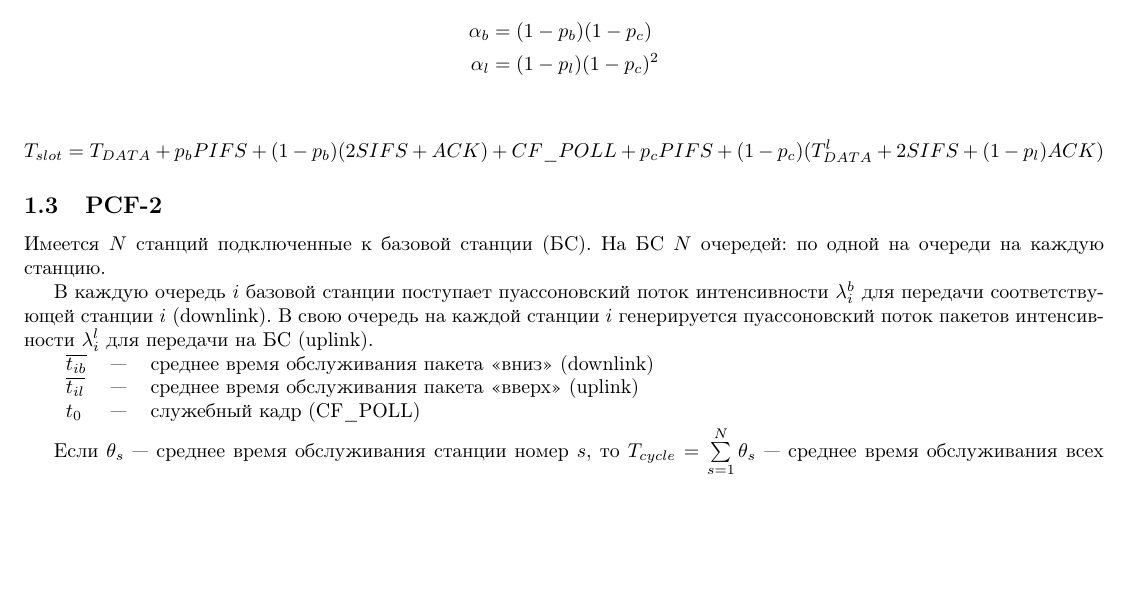
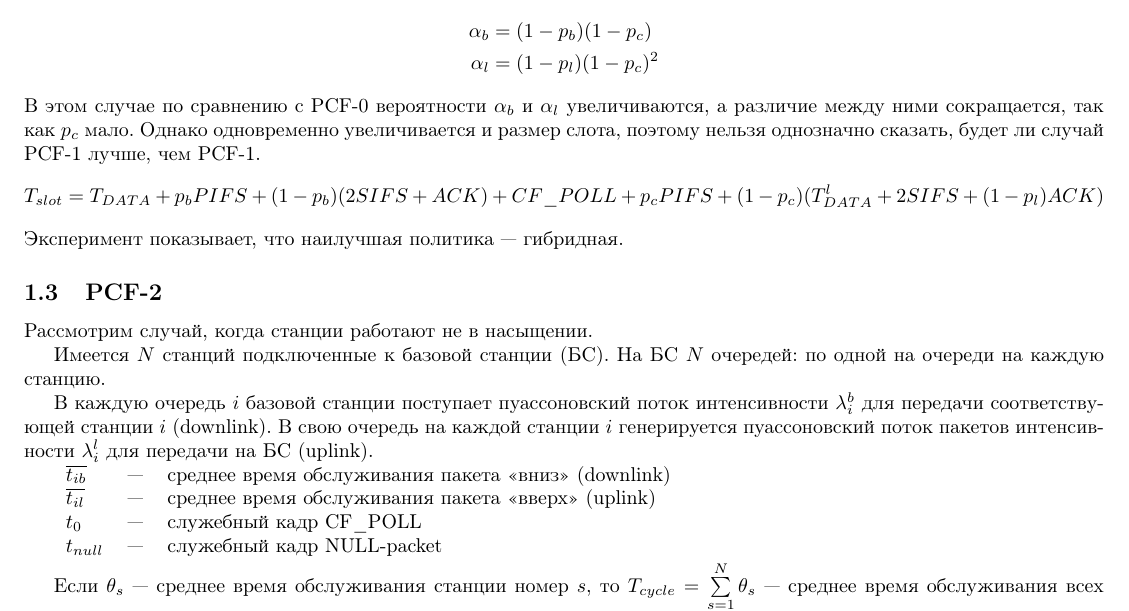
Before and after one commit to elimonova/math-models, a LaTeX document (main.tex, which reads PCF.tex): part of page 1 of 12, cut so that both start at the same text, the shorter picture padded with empty space. Compiled offline with pdfLaTeX.

Commit message:
PCF changed

```diff
--- a/PCF.tex
+++ b/PCF.tex
@@ -46,13 +46,16 @@ T_{slot} = T_{DATA}^b + p_b \cdot PIFS + (1-p_b)(SIFS + T_{DATA}^l + SIFS)
 \alpha_b &= (1-p_b)(1-p_c)\\
 \alpha_l &= (1-p_l)(1-p_c)^2
 \end{align*}
-
+В этом случае по сравнению с PCF-0 вероятности $\alpha_b$ и $\alpha_l$ увеличиваются, а различие между ними сокращается, так как $p_c$ мало.
+Однако одновременно увеличивается и размер слота, поэтому нельзя однозначно сказать, будет ли случай PCF-1 лучше, чем PCF-1.
 \begin{equation}
 \notag
 T_{slot} = T_{DATA} + p_b PIFS + (1-p_b)(2SIFS + ACK) + CF\_POLL + p_c PIFS + (1-p_c)(T_{DATA}^l + 2SIFS + (1-p_l)ACK)
 \end{equation}
+Эксперимент показывает, что наилучшая политика --- гибридная.
+\subsection{PCF-2}
+Рассмотрим случай, когда станции работают не в насыщении.
 
-\subsection{PCF-2}
 Имеется $N$ станций подключенные к базовой станции (БС). На БС $N$ очередей: по одной на очереди на каждую станцию.
 
 В каждую очередь $i$ базовой станции поступает пуассоновский поток интенсивности $\lb{i}$ для передачи соответствующей станции $i$ (downlink). В свою очередь на каждой станции $i$ генерируется пуассоновский поток пакетов интенсивности $\ll{i}$ для передачи на БС (uplink).
@@ -60,7 +63,8 @@ T_{slot} = T_{DATA} + p_b PIFS + (1-p_b)(2SIFS + ACK) + CF\_POLL + p_c PIFS + (1
 \begin{tabular}{l l l}
 $\tb{i}$ 	&---	&среднее время обслуживания пакета <<вниз>>  (downlink) \\
 $\tl{i}$	&---	&среднее время обслуживания пакета <<вверх>> (uplink)   \\
-$t_0$		&---	&служебный кадр (CF\_POLL) \\
+$t_0$		&---	&служебный кадр CF\_POLL \\
+$t_{null}$	&--- 	&служебный кадр NULL-packet \\
 \end{tabular}
 
 Если $\theta_s$ --- среднее время обслуживания станции номер $s$, то
```
